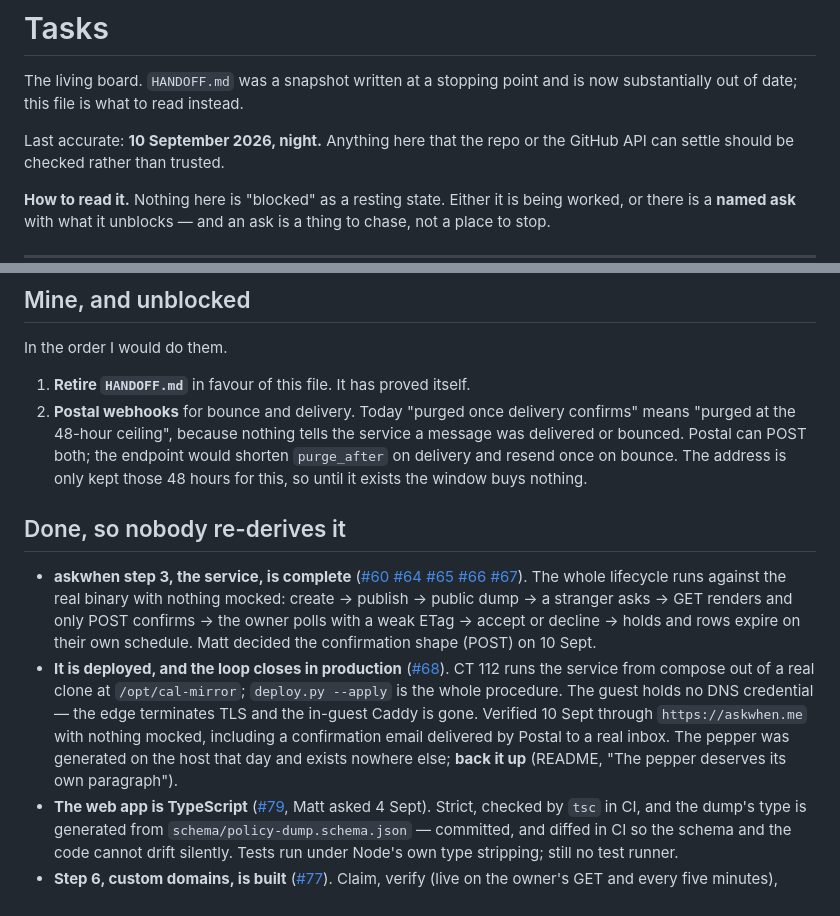
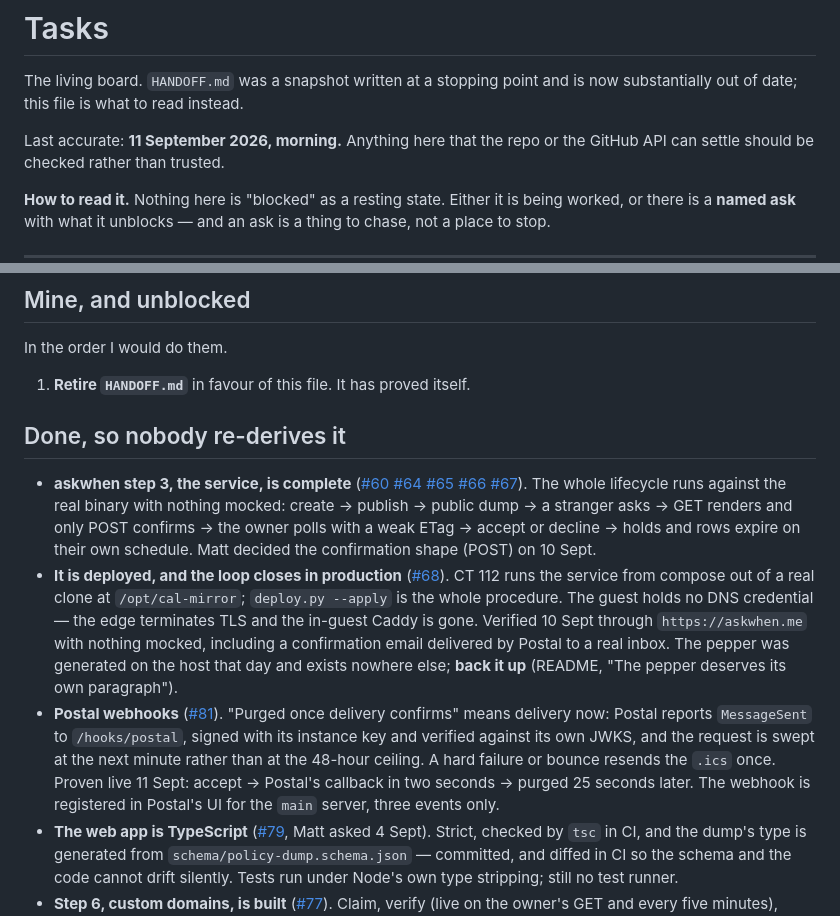
Before and after one commit to mattbaylor/cal-mirror, a Markdown page: TASKS.md, 2 parts joined by grey strips. GitHub-like rendering.

Commit message:
TASKS: Postal webhooks done
Co-Authored-By: Claude Opus 5 <noreply@anthropic.com>

```diff
--- a/TASKS.md
+++ b/TASKS.md
@@ -3,7 +3,7 @@
 The living board. `HANDOFF.md` was a snapshot written at a stopping point and is
 now substantially out of date; this file is what to read instead.
 
-Last accurate: **10 September 2026, night.** Anything here that the repo or the
+Last accurate: **11 September 2026, morning.** Anything here that the repo or the
 GitHub API can settle should be checked rather than trusted.
 
 **How to read it.** Nothing here is "blocked" as a resting state. Either it is
@@ -53,13 +53,6 @@ Judgement, not access. Roughly in the order it starts costing.
 In the order I would do them.
 
 1. **Retire `HANDOFF.md`** in favour of this file. It has proved itself.
-2. **Postal webhooks** for bounce and delivery. Today "purged once delivery
-   confirms" means "purged at the 48-hour ceiling", because nothing tells the
-   service a message was delivered or bounced. Postal can POST both; the
-   endpoint would shorten `purge_after` on delivery and resend once on bounce.
-   The address is only kept those 48 hours for this, so until it exists the
-   window buys nothing.
-
 ## Done, so nobody re-derives it
 
 - **askwhen step 3, the service, is complete** ([#60](https://github.com/mattbaylor/cal-mirror/pull/60)
@@ -80,6 +73,14 @@ In the order I would do them.
   delivered by Postal to a real inbox. The pepper was generated on the host that
   day and exists nowhere else; **back it up** (README, "The pepper deserves its
   own paragraph").
+- **Postal webhooks** ([#81](https://github.com/mattbaylor/cal-mirror/pull/81)).
+  "Purged once delivery confirms" means delivery now: Postal reports
+  `MessageSent` to `/hooks/postal`, signed with its instance key and verified
+  against its own JWKS, and the request is swept at the next minute rather
+  than at the 48-hour ceiling. A hard failure or bounce resends the `.ics`
+  once. Proven live 11 Sept: accept → Postal's callback in two seconds →
+  purged 25 seconds later. The webhook is registered in Postal's UI for the
+  `main` server, three events only.
 - **The web app is TypeScript** ([#79](https://github.com/mattbaylor/cal-mirror/pull/79),
   Matt asked 4 Sept). Strict, checked by `tsc` in CI, and the dump's type is
   generated from `schema/policy-dump.schema.json` — committed, and diffed in CI
```
